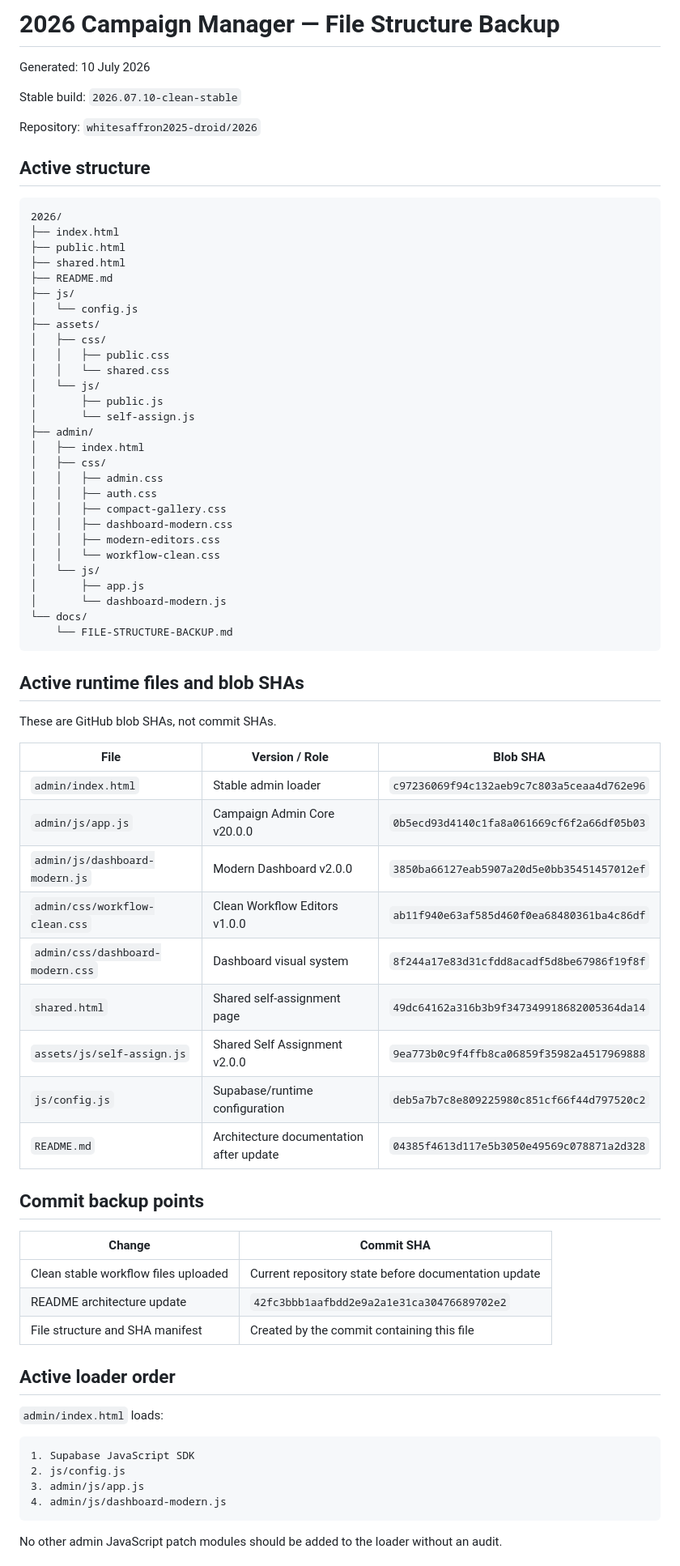
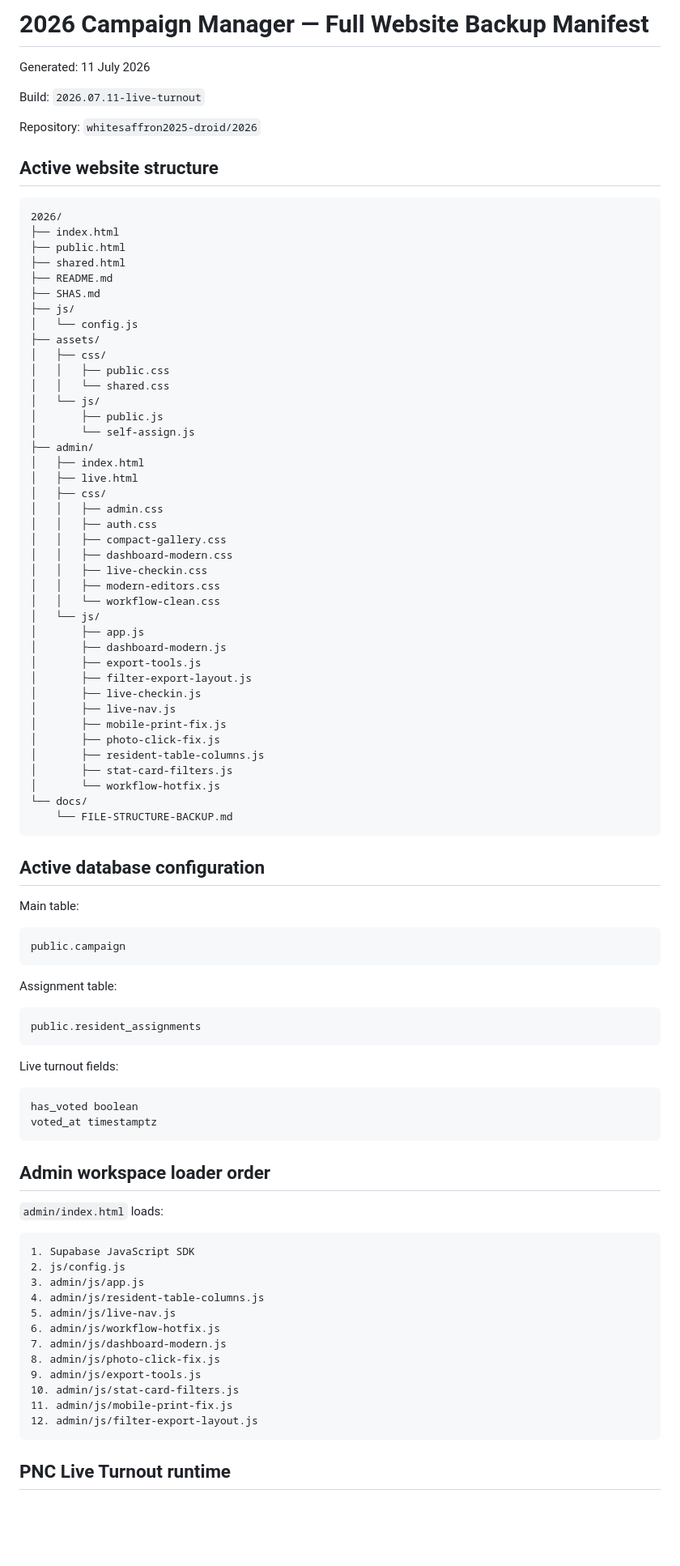
Before and after one commit to whitesaffron2025-droid/2026, a Markdown page: docs/FILE-STRUCTURE-BACKUP.md, the part around one of its changes. Shown at 81% size. Drawn GitHub-style; blank space fills up the shorter version.

````diff
--- a/docs/FILE-STRUCTURE-BACKUP.md
+++ b/docs/FILE-STRUCTURE-BACKUP.md
@@ -1,12 +1,12 @@
-# 2026 Campaign Manager — File Structure Backup
+# 2026 Campaign Manager — Full Website Backup Manifest
 
-Generated: 10 July 2026
+Generated: 11 July 2026
 
-Stable build: `2026.07.10-clean-stable`
+Build: `2026.07.11-live-turnout`
 
 Repository: `whitesaffron2025-droid/2026`
 
-## Active structure
+## Active website structure
 
 ```text
 2026/
@@ -14,6 +14,7 @@ Repository: `whitesaffron2025-droid/2026`
 ├── public.html
 ├── shared.html
 ├── README.md
+├── SHAS.md
 ├── js/
 │   └── config.js
 ├── assets/
@@ -25,45 +26,53 @@ Repository: `whitesaffron2025-droid/2026`
 │       └── self-assign.js
 ├── admin/
 │   ├── index.html
+│   ├── live.html
 │   ├── css/
 │   │   ├── admin.css
 │   │   ├── auth.css
 │   │   ├── compact-gallery.css
 │   │   ├── dashboard-modern.css
+│   │   ├── live-checkin.css
 │   │   ├── modern-editors.css
 │   │   └── workflow-clean.css
 │   └── js/
 │       ├── app.js
-│       └── dashboard-modern.js
+│       ├── dashboard-modern.js
+│       ├── export-tools.js
+│       ├── filter-export-layout.js
+│       ├── live-checkin.js
+│       ├── live-nav.js
+│       ├── mobile-print-fix.js
+│       ├── photo-click-fix.js
+│       ├── resident-table-columns.js
+│       ├── stat-card-filters.js
+│       └── workflow-hotfix.js
 └── docs/
     └── FILE-STRUCTURE-BACKUP.md
 ```
 
-## Active runtime files and blob SHAs
+## Active database configuration
 
-These are GitHub blob SHAs, not commit SHAs.
+Main table:
 
-| File | Version / Role | Blob SHA |
-|---|---|---|
-| `admin/index.html` | Stable admin loader | `c97236069f94c132aeb9c7c803a5ceaa4d762e96` |
-| `admin/js/app.js` | Campaign Admin Core v20.0.0 | `0b5ecd93d4140c1fa8a061669cf6f2a66df05b03` |
-| `admin/js/dashboard-modern.js` | Modern Dashboard v2.0.0 | `3850ba66127eab5907a20d5e0bb35451457012ef` |
-| `admin/css/workflow-clean.css` | Clean Workflow Editors v1.0.0 | `ab11f940e63af585d460f0ea68480361ba4c86df` |
-| `admin/css/dashboard-modern.css` | Dashboard visual system | `8f244a17e83d31cfdd8acadf5d8be67986f19f8f` |
-| `shared.html` | Shared self-assignment page | `49dc64162a316b3b9f347349918682005364da14` |
-| `assets/js/self-assign.js` | Shared Self Assignment v2.0.0 | `9ea773b0c9f4ffb8ca06859f35982a4517969888` |
-| `js/config.js` | Supabase/runtime configuration | `deb5a7b7c8e809225980c851cf66f44d797520c2` |
-| `README.md` | Architecture documentation after update | `04385f4613d117e5b3050e49569c078871a2d328` |
+```text
+public.campaign
+```
 
-## Commit backup points
+Assignment table:
 
-| Change | Commit SHA |
-|---|---|
-| Clean stable workflow files uploaded | Current repository state before documentation update |
-| README architecture update | `42fc3bbb1aafbdd2e9a2a1e31ca30476689702e2` |
-| File structure and SHA manifest | Created by the commit containing this file |
+```text
+public.resident_assignments
+```
 
-## Active loader order
+Live turnout fields:
+
+```text
+has_voted boolean
+voted_at timestamptz
+```
+
+## Admin workspace loader order
 
 `admin/index.html` loads:
 
@@ -71,8 +80,16 @@ These are GitHub blob SHAs, not commit SHAs.
 1. Supabase JavaScript SDK
 2. js/config.js
 3. admin/js/app.js
-4. admin/js/dashboard-modern.js
+4. admin/js/resident-table-columns.js
+5. admin/js/live-nav.js
+6. admin/js/workflow-hotfix.js
+7. admin/js/dashboard-modern.js
+8. admin/js/photo-click-fix.js
+9. admin/js/export-tools.js
+10. admin/js/stat-card-filters.js
+11. admin/js/mobile-print-fix.js
+12. admin/js/filter-export-layout.js
 ```
 
-No other admin JavaScript patch modules should be added to the loader without an audit.
+## PNC Live Turnout runtime
 
````
Also changed, not shown: other parts of docs/FILE-STRUCTURE-BACKUP.md (+62 -54 lines).
